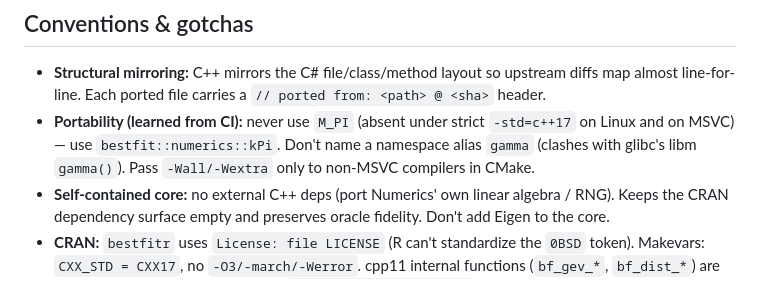
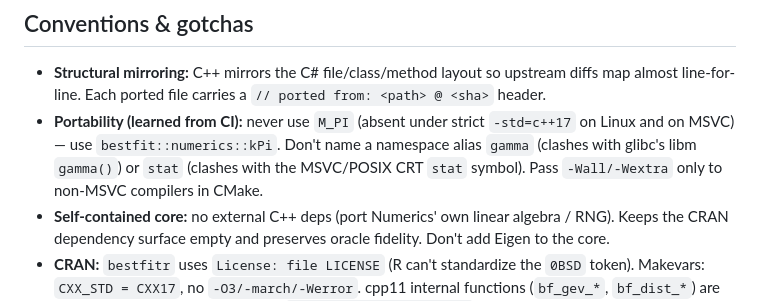
Before and after one commit to cameronbracken/bestfit, a Markdown page: .claude/CLAUDE.md, the part around the change. Rendered like a GitHub page.

Commit message:
docs: add stat namespace-alias clash to the portability conventions

```diff
--- a/.claude/CLAUDE.md
+++ b/.claude/CLAUDE.md
@@ -89,7 +89,8 @@ no new per-distribution glue. Don't hardcode oracle values in test files. The do
   almost line-for-line. Each ported file carries a `// ported from: <path> @ <sha>` header.
 - **Portability (learned from CI):** never use `M_PI` (absent under strict `-std=c++17` on Linux
   and on MSVC) — use `bestfit::numerics::kPi`. Don't name a namespace alias `gamma` (clashes with
-  glibc's libm `gamma()`). Pass `-Wall/-Wextra` only to non-MSVC compilers in CMake.
+  glibc's libm `gamma()`) or `stat` (clashes with the MSVC/POSIX CRT `stat` symbol). Pass
+  `-Wall/-Wextra` only to non-MSVC compilers in CMake.
 - **Self-contained core:** no external C++ deps (port Numerics' own linear algebra / RNG). Keeps
   the CRAN dependency surface empty and preserves oracle fidelity. Don't add Eigen to the core.
 - **CRAN:** `bestfitr` uses `License: file LICENSE` (R can't standardize the `0BSD` token).
```
